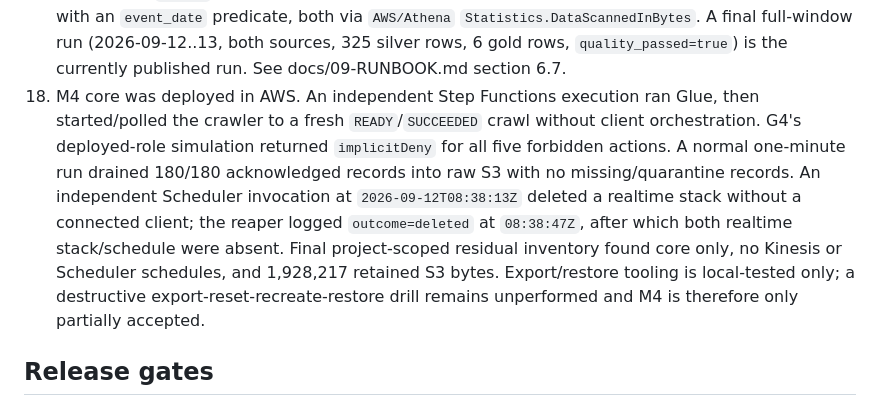
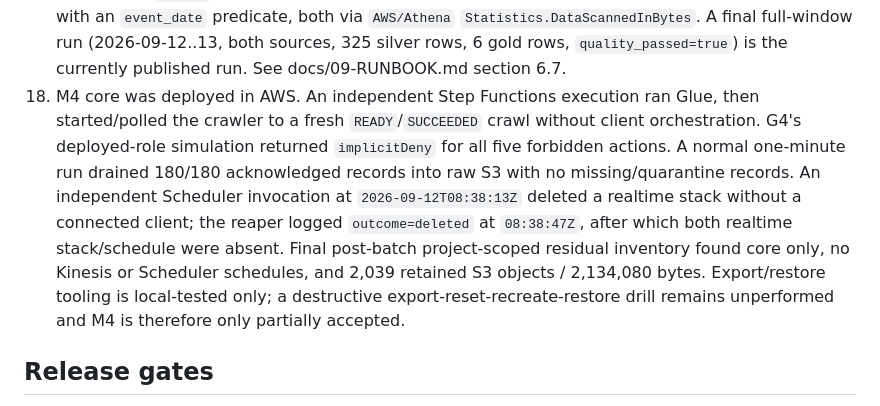
Before and after one commit to xuanquangIT/aws-oilfield-esp, a Markdown page: PROJECT-STATUS.md, the part around the change. Rendered like a GitHub page.

```diff
--- a/PROJECT-STATUS.md
+++ b/PROJECT-STATUS.md
@@ -38,7 +38,7 @@ This project will implement the complete closed-loop flow: historical CSV and re
 15. M3 had only a CSV overwrite path, so it could not reconcile archived realtime records or protect a prior publication. The replacement accepts a checksum-bound manifest and distinct publication run ID, revalidates both raw sources through `contract.py`, preserves provenance, fail-closes conflicting event IDs, records input accounting/quality output, writes immutable partitions and updates `curated/publication/current.json` only after quality passes. Pure offline tests cover manifest stability and duplicate/conflict accounting; Glue/Athena behavior is not yet AWS-verified.
 16. First M3 AWS launch exposed two integration faults: overlapping `BucketDeployment` prefixes pruned Glue's extra contract file, and a positional CSV schema shifted historical fields after optional realtime-only columns. One script deployment now owns `scripts/`; historical CSV is projected/cast by header name; publication requires accepted rows from both source kinds. The failed/one-source run is not M3 acceptance evidence.
 17. M3's exit gate (docs/06-DELIVERY-AND-LEARNING.md) required five AWS proofs; all five are now verified with real runs. (1) Mixed sources: a corrected run's quality report showed `historical_silver_rows=72` and `realtime_silver_rows=180` together, `quality_passed=true`. (2) Accounting balances: `unexplained_rows=0` with `accounted_rows == input_rows` (684) on every passing run. (3) Deterministic rerun: replaying the exact same frozen manifest (`m3-manifest-d22b7b3bf40c47abb60ce9d4edc46dcb`) in a second independent Glue run produced an identical `canonical_data_sha256` (`9bbba6f0...ad3e05`) and identical counts. (4) Isolated backfill: after publishing 2026-09-12, a backfill run for the unrelated day 2026-09-13 left the 2026-09-12 Parquet object's S3 ETag and size byte-for-byte unchanged, while writing its own new `publication_run_id` partition (immutable run-scoped output, never overwritten). (5) Partition pruning: an Athena query against the crawled `silver` table scanned 7,351 bytes with no predicate versus 632 bytes (~91% less) with an `event_date` predicate, both via `AWS/Athena` `Statistics.DataScannedInBytes`. A final full-window run (2026-09-12..13, both sources, 325 silver rows, 6 gold rows, `quality_passed=true`) is the currently published run. See docs/09-RUNBOOK.md section 6.7.
-18. M4 core was deployed in AWS. An independent Step Functions execution ran Glue, then started/polled the crawler to a fresh `READY`/`SUCCEEDED` crawl without client orchestration. G4's deployed-role simulation returned `implicitDeny` for all five forbidden actions. A normal one-minute run drained 180/180 acknowledged records into raw S3 with no missing/quarantine records. An independent Scheduler invocation at `2026-09-12T08:38:13Z` deleted a realtime stack without a connected client; the reaper logged `outcome=deleted` at `08:38:47Z`, after which both realtime stack/schedule were absent. Final project-scoped residual inventory found core only, no Kinesis or Scheduler schedules, and 1,928,217 retained S3 bytes. Export/restore tooling is local-tested only; a destructive export-reset-recreate-restore drill remains unperformed and M4 is therefore only partially accepted.
+18. M4 core was deployed in AWS. An independent Step Functions execution ran Glue, then started/polled the crawler to a fresh `READY`/`SUCCEEDED` crawl without client orchestration. G4's deployed-role simulation returned `implicitDeny` for all five forbidden actions. A normal one-minute run drained 180/180 acknowledged records into raw S3 with no missing/quarantine records. An independent Scheduler invocation at `2026-09-12T08:38:13Z` deleted a realtime stack without a connected client; the reaper logged `outcome=deleted` at `08:38:47Z`, after which both realtime stack/schedule were absent. Final post-batch project-scoped residual inventory found core only, no Kinesis or Scheduler schedules, and 2,039 retained S3 objects / 2,134,080 bytes. Export/restore tooling is local-tested only; a destructive export-reset-recreate-restore drill remains unperformed and M4 is therefore only partially accepted.
 
 ## Release gates
 
```
Also changed, not shown: CHANGELOG.md (+1 -1 lines), docs/09-RUNBOOK.md (+1 -1 lines).
